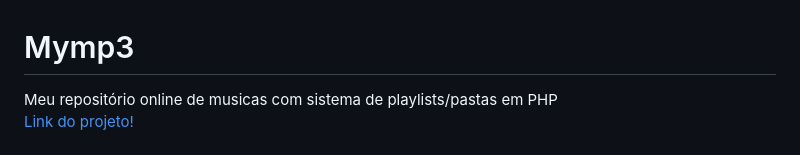
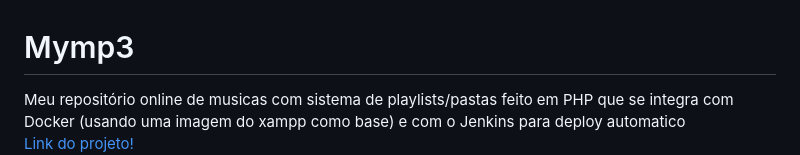
Before and after one commit to andradesysadmin/mymp3, a Markdown page: README.md, the part around the change. Rendered like a GitHub page.

```diff
--- a/README.md
+++ b/README.md
@@ -1,5 +1,5 @@
 # Mymp3
-Meu repositório online de musicas com sistema de playlists/pastas em PHP<br>
+Meu repositório online de musicas com sistema de playlists/pastas feito em PHP que se integra com Docker (usando uma imagem do xampp como base) e com o Jenkins para deploy automatico<br>
 <a href="https://mymp3repositorio.000webhostapp.com/" targe="_blank">Link do projeto!</a>
 <img src='fotodoprojeto.png'>
 
```
